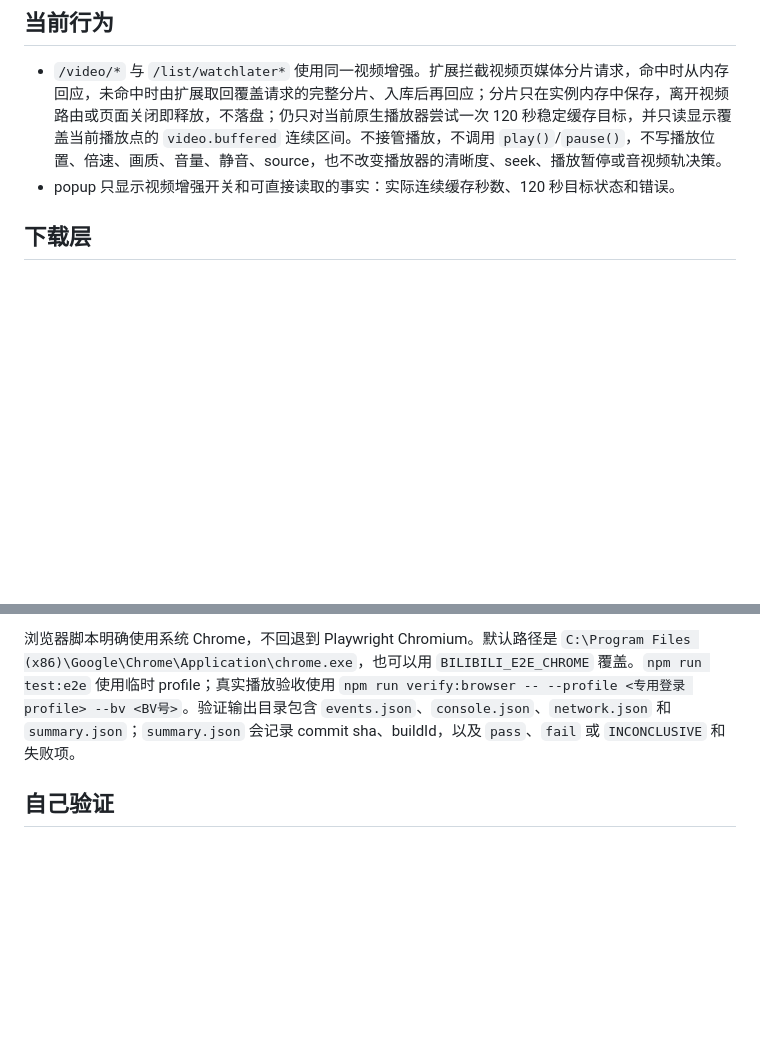
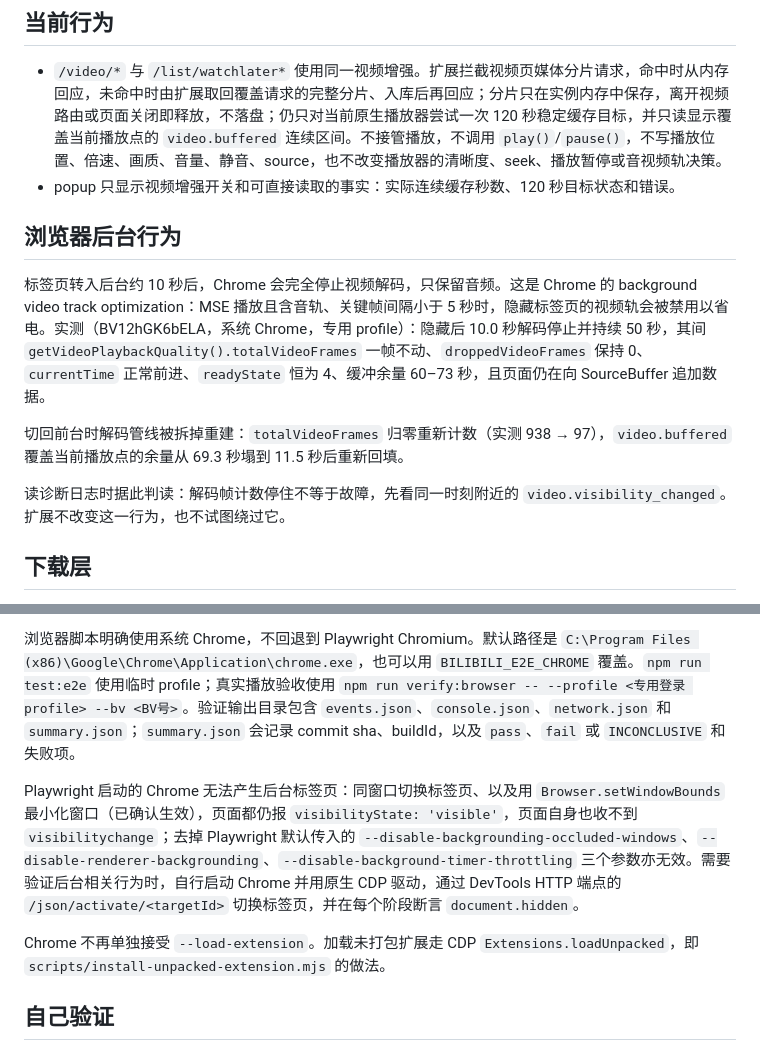
Before and after one commit to chnlich/smooth-bilibili-chrome-plugin, a Markdown page: README.md, 2 parts joined by grey strips. Drawn GitHub-style; blank space fills up the shorter version.

Commit message:
Document Chrome background video behavior
Why: Preserve measured background-tab behavior and the Playwright verification limitation for future browser diagnostics.

```diff
--- a/README.md
+++ b/README.md
@@ -6,6 +6,14 @@
 
 - `/video/*` 与 `/list/watchlater*` 使用同一视频增强。扩展拦截视频页媒体分片请求，命中时从内存回应，未命中时由扩展取回覆盖请求的完整分片、入库后再回应；分片只在实例内存中保存，离开视频路由或页面关闭即释放，不落盘；仍只对当前原生播放器尝试一次 120 秒稳定缓存目标，并只读显示覆盖当前播放点的 `video.buffered` 连续区间。不接管播放，不调用 `play()`/`pause()`，不写播放位置、倍速、画质、音量、静音、source，也不改变播放器的清晰度、seek、播放暂停或音视频轨决策。
 - popup 只显示视频增强开关和可直接读取的事实：实际连续缓存秒数、120 秒目标状态和错误。
+
+## 浏览器后台行为
+
+标签页转入后台约 10 秒后，Chrome 会完全停止视频解码，只保留音频。这是 Chrome 的 background video track optimization：MSE 播放且含音轨、关键帧间隔小于 5 秒时，隐藏标签页的视频轨会被禁用以省电。实测（BV12hGK6bELA，系统 Chrome，专用 profile）：隐藏后 10.0 秒解码停止并持续 50 秒，其间 `getVideoPlaybackQuality().totalVideoFrames` 一帧不动、`droppedVideoFrames` 保持 0、`currentTime` 正常前进、`readyState` 恒为 4、缓冲余量 60–73 秒，且页面仍在向 SourceBuffer 追加数据。
+
+切回前台时解码管线被拆掉重建：`totalVideoFrames` 归零重新计数（实测 938 → 97），`video.buffered` 覆盖当前播放点的余量从 69.3 秒塌到 11.5 秒后重新回填。
+
+读诊断日志时据此判读：解码帧计数停住不等于故障，先看同一时刻附近的 `video.visibility_changed`。扩展不改变这一行为，也不试图绕过它。
 
 ## 下载层
 
@@ -58,6 +66,10 @@ npm audit --omit=dev --json
 
 浏览器脚本明确使用系统 Chrome，不回退到 Playwright Chromium。默认路径是 `C:\Program Files (x86)\Google\Chrome\Application\chrome.exe`，也可以用 `BILIBILI_E2E_CHROME` 覆盖。`npm run test:e2e` 使用临时 profile；真实播放验收使用 `npm run verify:browser -- --profile <专用登录 profile> --bv <BV号>`。验证输出目录包含 `events.json`、`console.json`、`network.json` 和 `summary.json`；`summary.json` 会记录 commit sha、buildId，以及 `pass`、`fail` 或 `INCONCLUSIVE` 和失败项。
 
+Playwright 启动的 Chrome 无法产生后台标签页：同窗口切换标签页、以及用 `Browser.setWindowBounds` 最小化窗口（已确认生效），页面都仍报 `visibilityState: 'visible'`，页面自身也收不到 `visibilitychange`；去掉 Playwright 默认传入的 `--disable-backgrounding-occluded-windows`、`--disable-renderer-backgrounding`、`--disable-background-timer-throttling` 三个参数亦无效。需要验证后台相关行为时，自行启动 Chrome 并用原生 CDP 驱动，通过 DevTools HTTP 端点的 `/json/activate/<targetId>` 切换标签页，并在每个阶段断言 `document.hidden`。
+
+Chrome 不再单独接受 `--load-extension`。加载未打包扩展走 CDP `Extensions.loadUnpacked`，即 `scripts/install-unpacked-extension.mjs` 的做法。
+
 ## 自己验证
 
 1. 执行 `npm run build` 后，在 `chrome://extensions` 加载 `dist/extension`。
```
